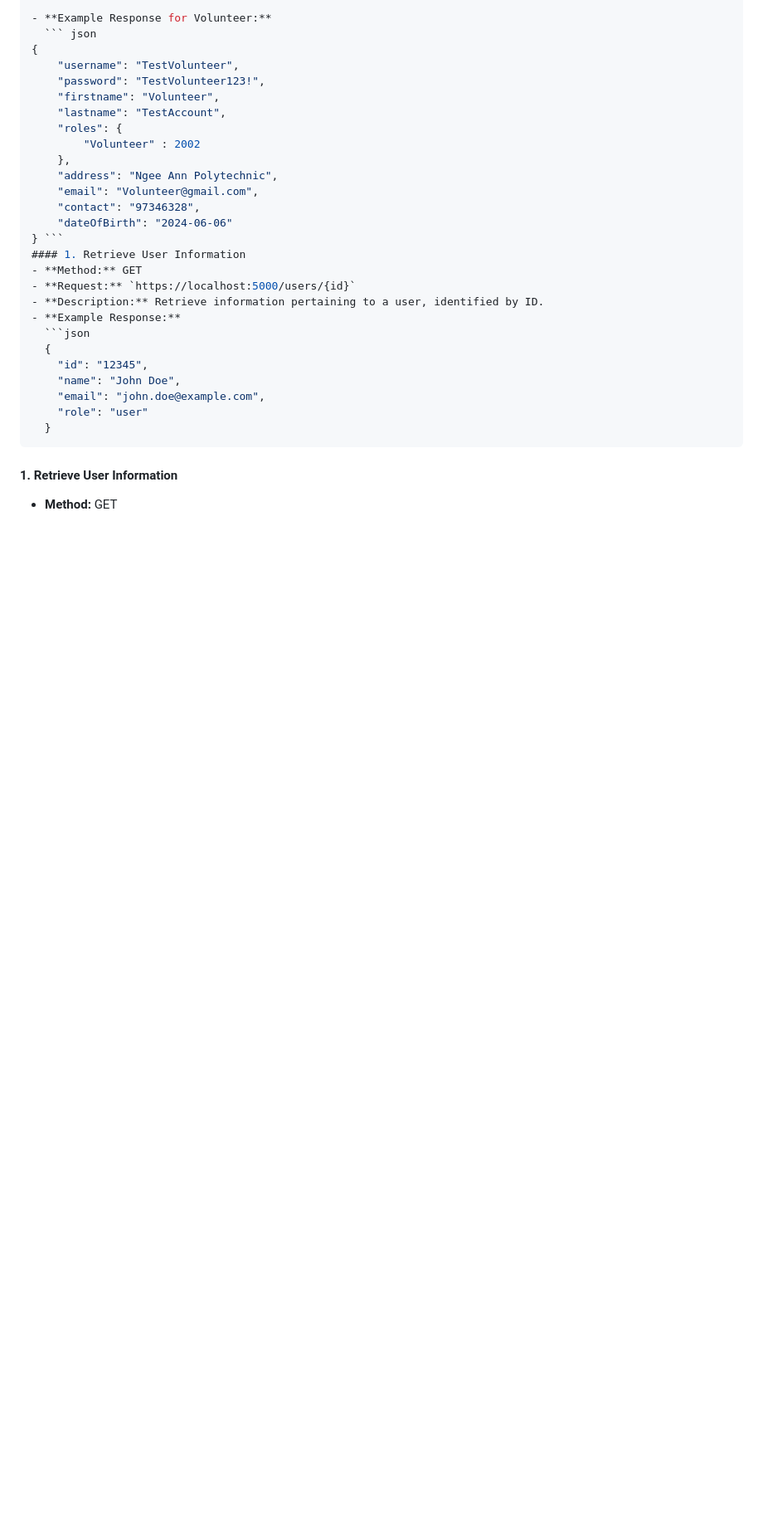
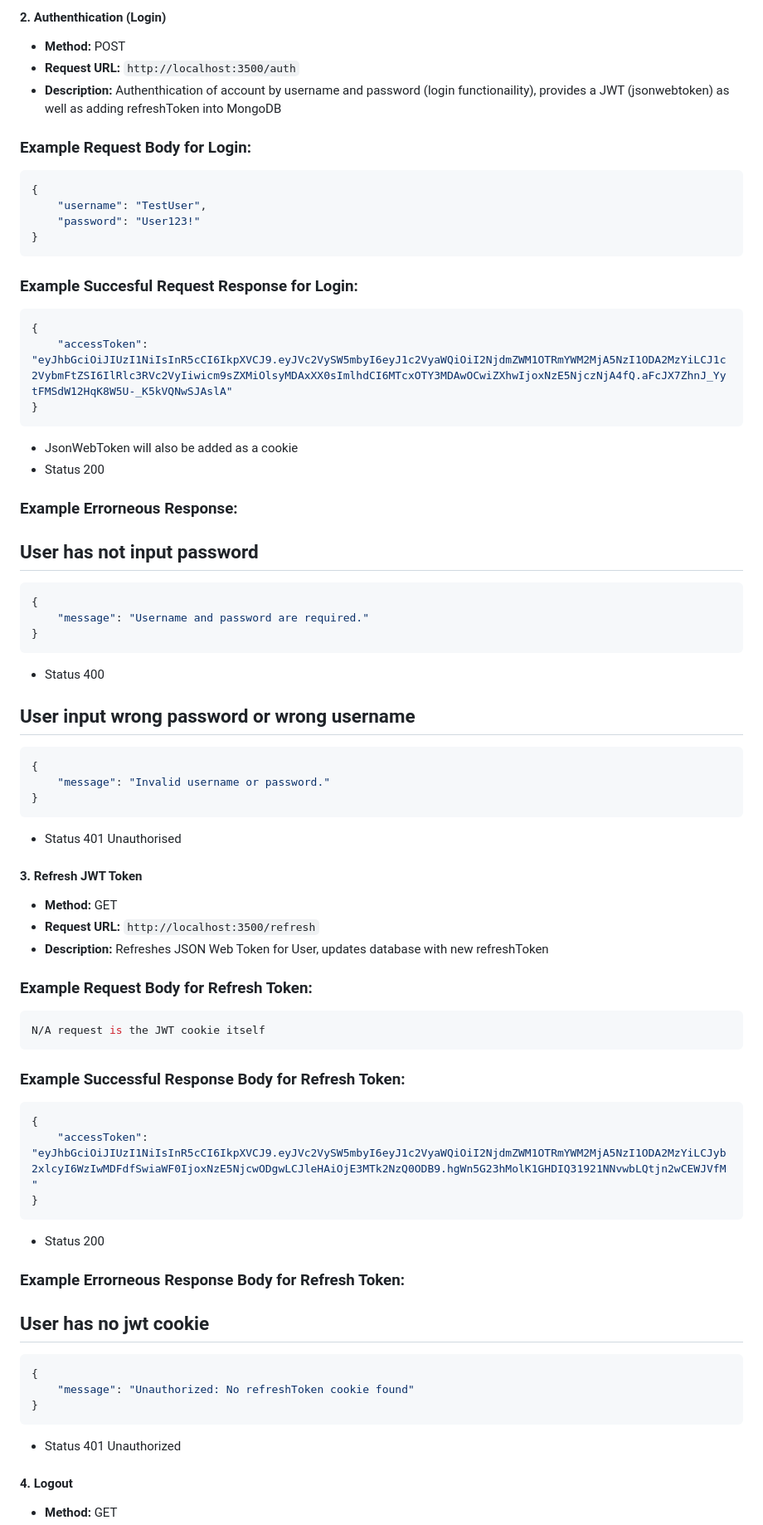
Before and after one commit to Koyonari/BED2024Apr_P03_T05, a Markdown page: README.md, the part around one of its changes. Shown at 83% size. GitHub-like rendering; blank space fills up the shorter version.

Commit message:
Update README.md
Updated read me up until CRUD operation 4 by Jin Rong

````diff
--- a/README.md
+++ b/README.md
@@ -45,31 +100,72 @@ Below we have listed the CRUD Operations performed by each member:
 
-- **Example Response for Volunteer:**
-  ``` json
+#### 2. Authenthication (Login)
+
+- **Method:** POST
+- **Request URL:** `http://localhost:3500/auth`
+- **Description:** Authenthication of account by username and password (login functionaility), provides a JWT (jsonwebtoken) as well as adding refreshToken into MongoDB
+
+### Example Request Body for Login:
+```json
 {
-    "username": "TestVolunteer",
-    "password": "TestVolunteer123!",
-    "firstname": "Volunteer",
-    "lastname": "TestAccount",
-    "roles": {
-        "Volunteer" : 2002
-    },
-    "address": "Ngee Ann Polytechnic",
-    "email": "Volunteer@gmail.com",
-    "contact": "97346328",
-    "dateOfBirth": "2024-06-06"
-} ```
-#### 1. Retrieve User Information
+	"username": "TestUser",
+	"password": "User123!"
+}
+```
+
+### Example Succesful Request Response for Login:
+```json
+{
+    "accessToken": "eyJhbGciOiJIUzI1NiIsInR5cCI6IkpXVCJ9.eyJVc2VySW5mbyI6eyJ1c2VyaWQiOiI2NjdmZWM1OTRmYWM2MjA5NzI1ODA2MzYiLCJ1c2VybmFtZSI6IlRlc3RVc2VyIiwicm9sZXMiOlsyMDAxXX0sImlhdCI6MTcxOTY3MDAwOCwiZXhwIjoxNzE5NjczNjA4fQ.aFcJX7ZhnJ_YytFMSdW12HqK8W5U-_K5kVQNwSJAslA"
+}
+```
+- JsonWebToken will also be added as a cookie
+- Status 200
+### Example Errorneous Response:
+
+## User has not input password
+```json
+{
+    "message": "Username and password are required."
+}
+```
+- Status 400
+## User input wrong password or wrong username
+```json
+{
+    "message": "Invalid username or password."
+}
+```
+- Status 401 Unauthorised
+
+#### 3. Refresh JWT Token
+
 - **Method:** GET
-- **Request:** `https://localhost:5000/users/{id}`
-- **Description:** Retrieve information pertaining to a user, identified by ID.
-- **Example Response:**
-  ```json
-  {
-    "id": "12345",
-    "name": "John Doe",
-    "email": "john.doe@example.com",
-    "role": "user"
-  }
-  ```
-#### 1. Retrieve User Information
+- **Request URL:** `http://localhost:3500/refresh`
+- **Description:** Refreshes JSON Web Token for User, updates database with new refreshToken
+
+### Example Request Body for Refresh Token:
+```json
+N/A request is the JWT cookie itself
+```
+
+### Example Successful Response Body for Refresh Token:
+```json
+{
+    "accessToken": "eyJhbGciOiJIUzI1NiIsInR5cCI6IkpXVCJ9.eyJVc2VySW5mbyI6eyJ1c2VyaWQiOiI2NjdmZWM1OTRmYWM2MjA5NzI1ODA2MzYiLCJyb2xlcyI6WzIwMDFdfSwiaWF0IjoxNzE5NjcwODgwLCJleHAiOjE3MTk2NzQ0ODB9.hgWn5G23hMolK1GHDIQ31921NNvwbLQtjn2wCEWJVfM"
+}
+```
+- Status 200
+
+### Example Errorneous Response Body for Refresh Token:
+
+## User has no jwt cookie
+```json
+{
+    "message": "Unauthorized: No refreshToken cookie found"
+}
+```
+- Status 401 Unauthorized
+
+#### 4. Logout
+
 - **Method:** GET
````
Also changed, not shown: other parts of README.md (+66 -15 lines).
